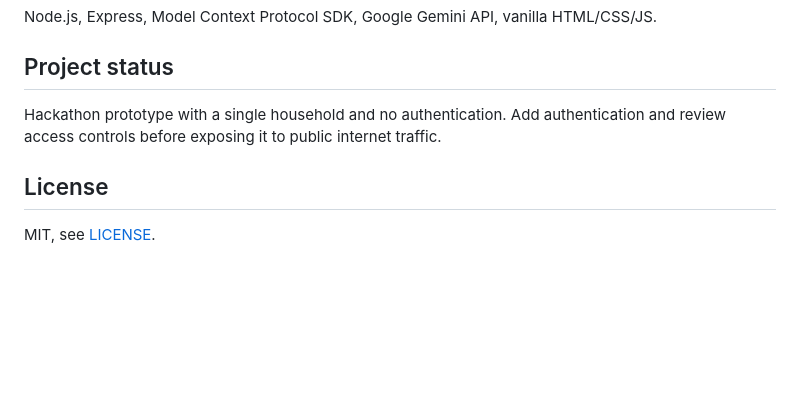
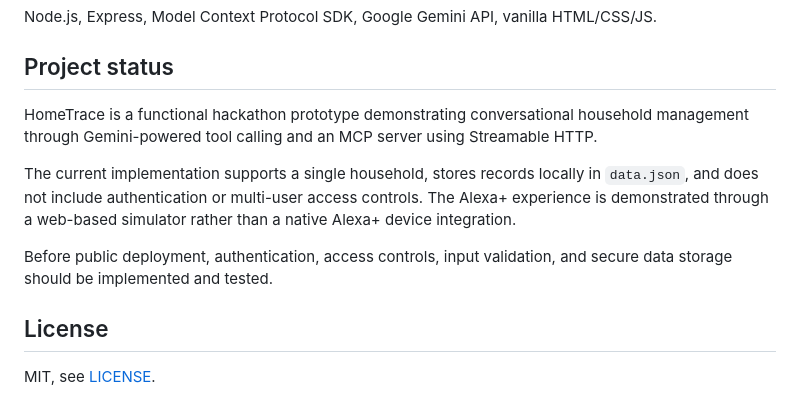
Before and after one commit to avneet-j/HomeTrace, a Markdown page: README.md, the part around the change. Drawn GitHub-style; blank space fills up the shorter version.

```diff
--- a/README.md
+++ b/README.md
@@ -85,8 +85,12 @@ Choose **Streamable HTTP**, enter the URL, click Connect, then List Tools.
 Node.js, Express, Model Context Protocol SDK, Google Gemini API, vanilla HTML/CSS/JS.
 
 ## Project status
-Hackathon prototype with a single household and no authentication. Add authentication and review access
-controls before exposing it to public internet traffic.
+
+HomeTrace is a functional hackathon prototype demonstrating conversational household management through Gemini-powered tool calling and an MCP server using Streamable HTTP.
+
+The current implementation supports a single household, stores records locally in `data.json`, and does not include authentication or multi-user access controls. The Alexa+ experience is demonstrated through a web-based simulator rather than a native Alexa+ device integration.
+
+Before public deployment, authentication, access controls, input validation, and secure data storage should be implemented and tested.
 
 ## License
 MIT, see [LICENSE](LICENSE).
```
